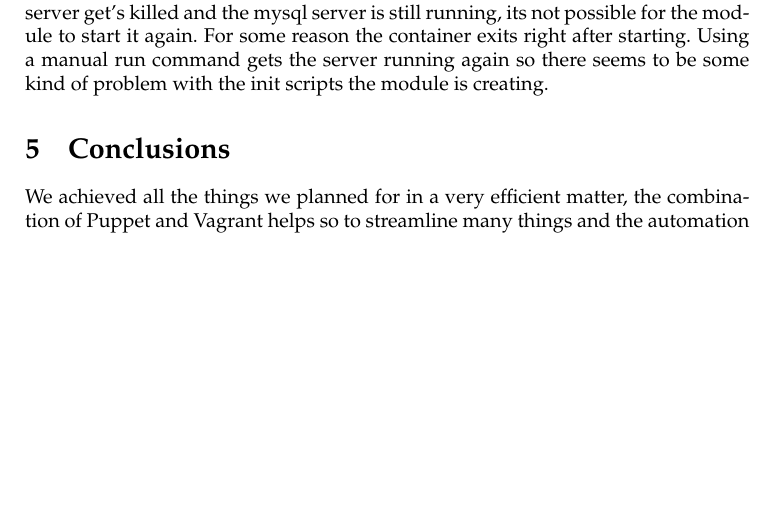
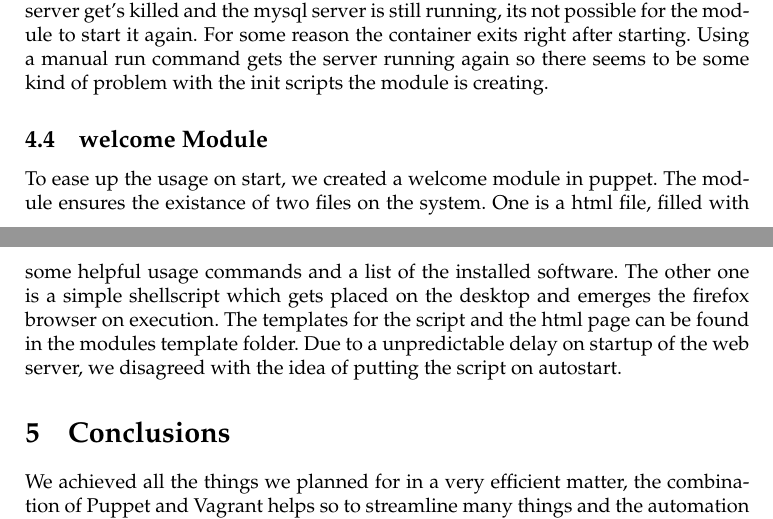
Before and after one commit to kerko/sysadm-project, a LaTeX document (docs/report/report.tex): part of page 5 of 8 before the commit and two parts of pages 5 and 6 of 9 after it, the two joined at a grey line, cut so that both start at the same text, the shorter picture padded with empty space. Compiled offline with pdfLaTeX.

Commit message:
Added section welcome module to report

```diff
--- a/docs/report/report.tex
+++ b/docs/report/report.tex
@@ -79,6 +80,9 @@ While working with the machine we noticed that the standard values for Vagrant \
 Since we decided to run our web server and mysql server in Docker containers and not the actual \gls{VM}, we looked for the best way this would be accomplished. We found the approved Docker module in the Puppet forge which made it really easy to manage Docker containers via Puppet. All we needed was to add \mint{Puppet}|include Docker| followed by some \mint{Puppet}|Docker::image| and \mint{Puppet}|Docker::run| types to get our two containers up and running.The full sources are available in the appendix and on our github repository. The containers are linked to each other so that the web server can access the DB, without the need for exposed ports on the DB server itself. Also we shared the \verb|www| directory into the web server container so that it can instantly start to serve the web page the developer created.
 
 After having a enormous struggle to find a way to properly manage the Docker containers in regards to restarts or shutdowns, since using the standard Docker commands did not work in their expected way. We finally figured out the module generates and uses operating system build-in service files to manage the Docker containers and every container resembles its own service. This was one of the reasons why we couldn't properly shutdown the Docker containers, since the services were started via Upstart and init scripts they automatically restarted every time we shut them down. After this discovery we tried managing the containers via the \verb|service| command, which yielded much better results. It took several hours to troubleshoot these issues which was partially caused by the very sparse documentation of the module. Some issues remain with the Docker module, when the web server get's killed and the mysql server is still running, its not possible for the module to start it again. For some reason the container exits right after starting. Using a manual run command gets the server running again so there seems to be some kind of problem with the init scripts the module is creating.
+
+\subsection{welcome Module}
+To ease up the usage on start, we created a welcome module in puppet. The module ensures the existance of two files on the system. One is a html file, filled with some helpful usage commands and a list of the installed software. The other one is a simple shellscript which gets placed on the desktop and emerges the firefox browser on execution. The templates for the script and the html page can be found in the modules template folder. Due to a unpredictable delay on startup of the web server, we disagreed with the idea of putting the script on autostart.
 
 
 
```
Also changed, not shown: docs/report/report.tex (1 more changed lines).
